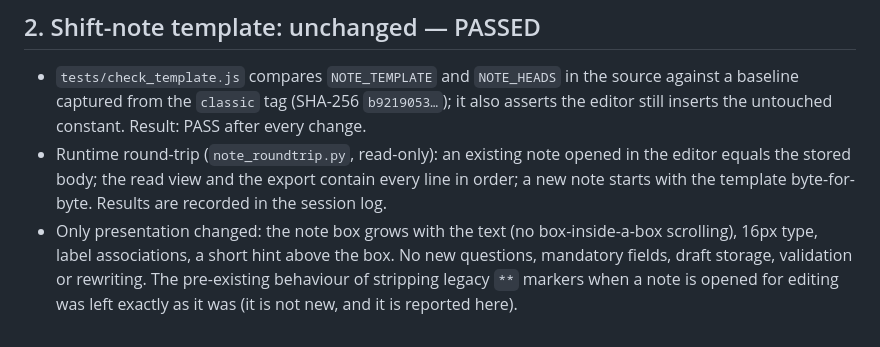
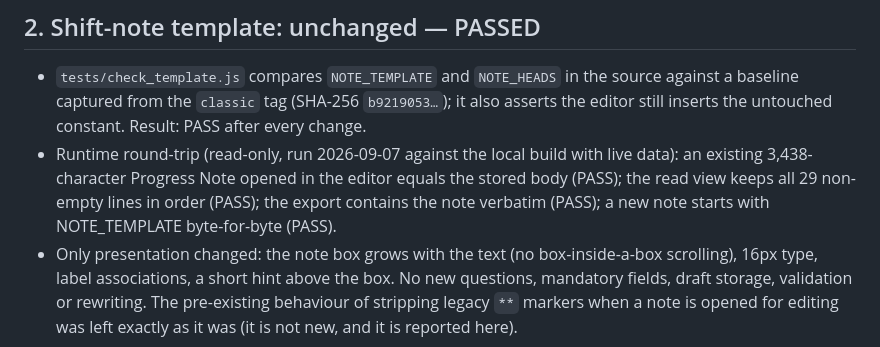
Before and after one commit to Arshdeep2705/astar-care, a Markdown page: DELIVERY_2026-09-07.md, the part around the change. GitHub-like rendering.

Commit message:
Delivery note: record the runtime template round-trip results
Co-Authored-By: Claude Fable 5.1 <noreply@anthropic.com>

```diff
--- a/DELIVERY_2026-09-07.md
+++ b/DELIVERY_2026-09-07.md
@@ -50,7 +50,7 @@ Each makes a normal commit; nothing is lost. `git diff classic -- parts/` shows
 
 ## 2. Shift-note template: unchanged — PASSED
 * `tests/check_template.js` compares `NOTE_TEMPLATE` and `NOTE_HEADS` in the source against a baseline captured from the `classic` tag (SHA-256 `b9219053…`); it also asserts the editor still inserts the untouched constant. Result: PASS after every change.
-* Runtime round-trip (`note_roundtrip.py`, read-only): an existing note opened in the editor equals the stored body; the read view and the export contain every line in order; a new note starts with the template byte-for-byte. Results are recorded in the session log.
+* Runtime round-trip (read-only, run 2026-09-07 against the local build with live data): an existing 3,438-character Progress Note opened in the editor equals the stored body (PASS); the read view keeps all 29 non-empty lines in order (PASS); the export contains the note verbatim (PASS); a new note starts with NOTE_TEMPLATE byte-for-byte (PASS).
 * Only presentation changed: the note box grows with the text (no box-inside-a-box scrolling), 16px type, label associations, a short hint above the box. No new questions, mandatory fields, draft storage, validation or rewriting. The pre-existing behaviour of stripping legacy `**` markers when a note is opened for editing was left exactly as it was (it is not new, and it is reported here).
 
 ## 3. Screens and preview
```
